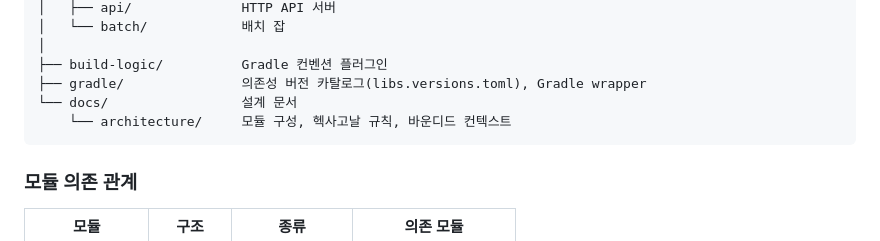
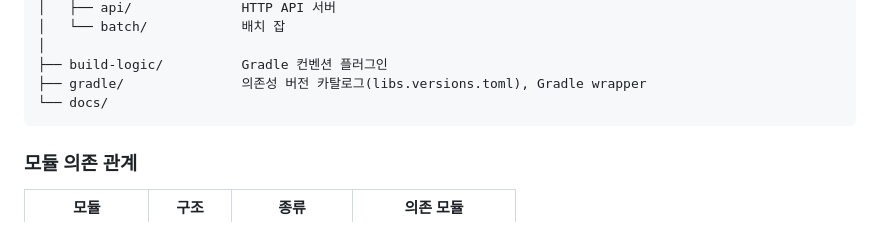
Before and after one commit to seung7642/contentria, a Markdown page: backend/README.md, the part around the change. Drawn GitHub-style.

Commit message:
docs: 정리

````diff
--- a/backend/README.md
+++ b/backend/README.md
@@ -18,8 +18,7 @@ backend/
 │
 ├── build-logic/          Gradle 컨벤션 플러그인
 ├── gradle/               의존성 버전 카탈로그(libs.versions.toml), Gradle wrapper
-└── docs/                 설계 문서
-    └── architecture/     모듈 구성, 헥사고날 규칙, 바운디드 컨텍스트
+└── docs/
 ```
 
 ### 모듈 의존 관계
````
